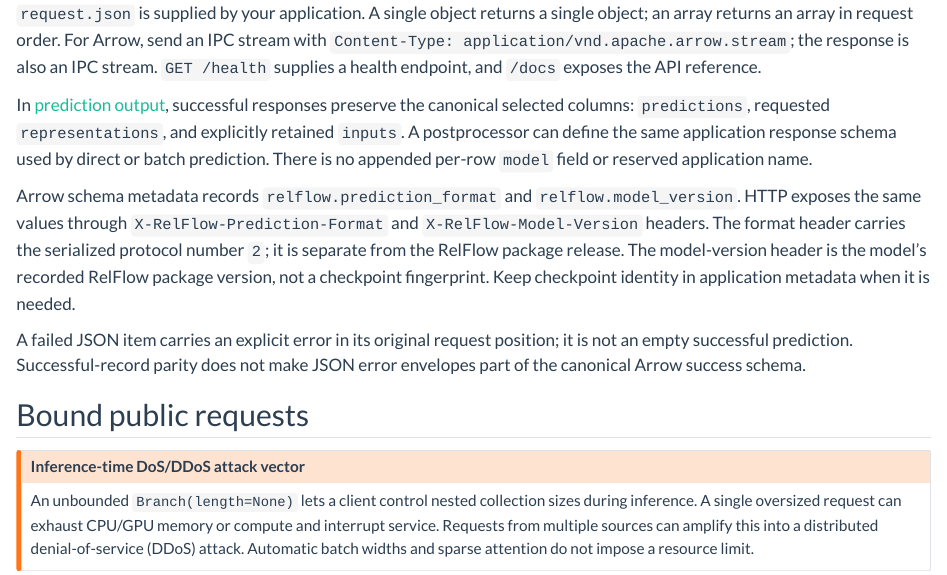
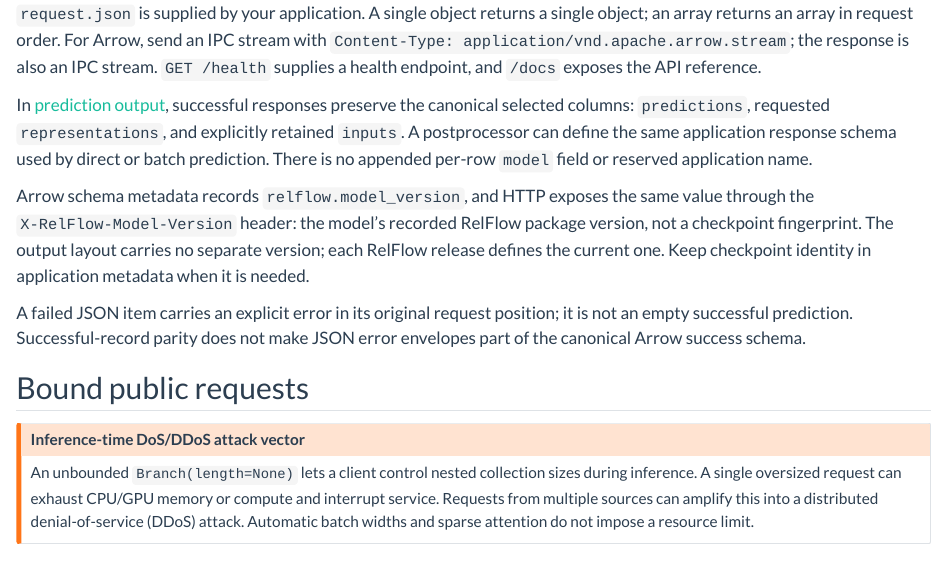
Before and after one commit to relflow/docs, a Quarto document (docs/guides/serving.qmd): the page in a window 1100 px wide, from 900 px down. Rendered offline with R 4.5, knitr and Pandoc in place of Quarto, with nearby package versions.

Commit message:
docs: item-major representation ordinals and no prediction-format version
Co-Authored-By: Claude Fable 5.1 <noreply@anthropic.com>

```diff
--- a/docs/guides/serving.qmd
+++ b/docs/guides/serving.qmd
@@ -65,12 +65,10 @@ preserve the canonical selected columns: `predictions`, requested
 the same application response schema used by direct or batch prediction.
 There is no appended per-row `model` field or reserved application name.
 
-Arrow schema metadata records `relflow.prediction_format` and
-`relflow.model_version`. HTTP exposes the same values through
-`X-RelFlow-Prediction-Format` and `X-RelFlow-Model-Version` headers. The format
-header carries the serialized protocol number `2`; it is separate from the
-RelFlow package release. The model-version header is the model's recorded
-RelFlow package version, not a checkpoint fingerprint.
+Arrow schema metadata records `relflow.model_version`, and HTTP exposes the
+same value through the `X-RelFlow-Model-Version` header: the model's recorded
+RelFlow package version, not a checkpoint fingerprint. The output layout carries
+no separate version; each RelFlow release defines the current one.
 Keep checkpoint identity in application metadata when it is needed.
 
 A failed JSON item carries an explicit error in its original request position;
--- a/docs/reference/prediction-output.qmd
+++ b/docs/reference/prediction-output.qmd
@@ -224,9 +226,9 @@ selected columns. JSON renders their records; Arrow HTTP writes their schema
 through IPC. Postprocessors can deliberately define an application-specific
 response at the table boundary.
 
-Arrow schema metadata records `relflow.prediction_format=2` and the model's
-recorded package version under `relflow.model_version`. HTTP mirrors them in
-headers. These values do not uniquely identify a checkpoint. See
+Arrow schema metadata records the model's recorded package version under
+`relflow.model_version`, and HTTP mirrors it in a header. This value does not
+uniquely identify a checkpoint. See
 [Serving](../guides/serving.qmd) for error responses and request-order requirements.
 
 `rf.Writer` requires an exact stable schema and metadata across batches.
```
Also changed, not shown: docs/reference/prediction-output.qmd (4 more changed lines).
